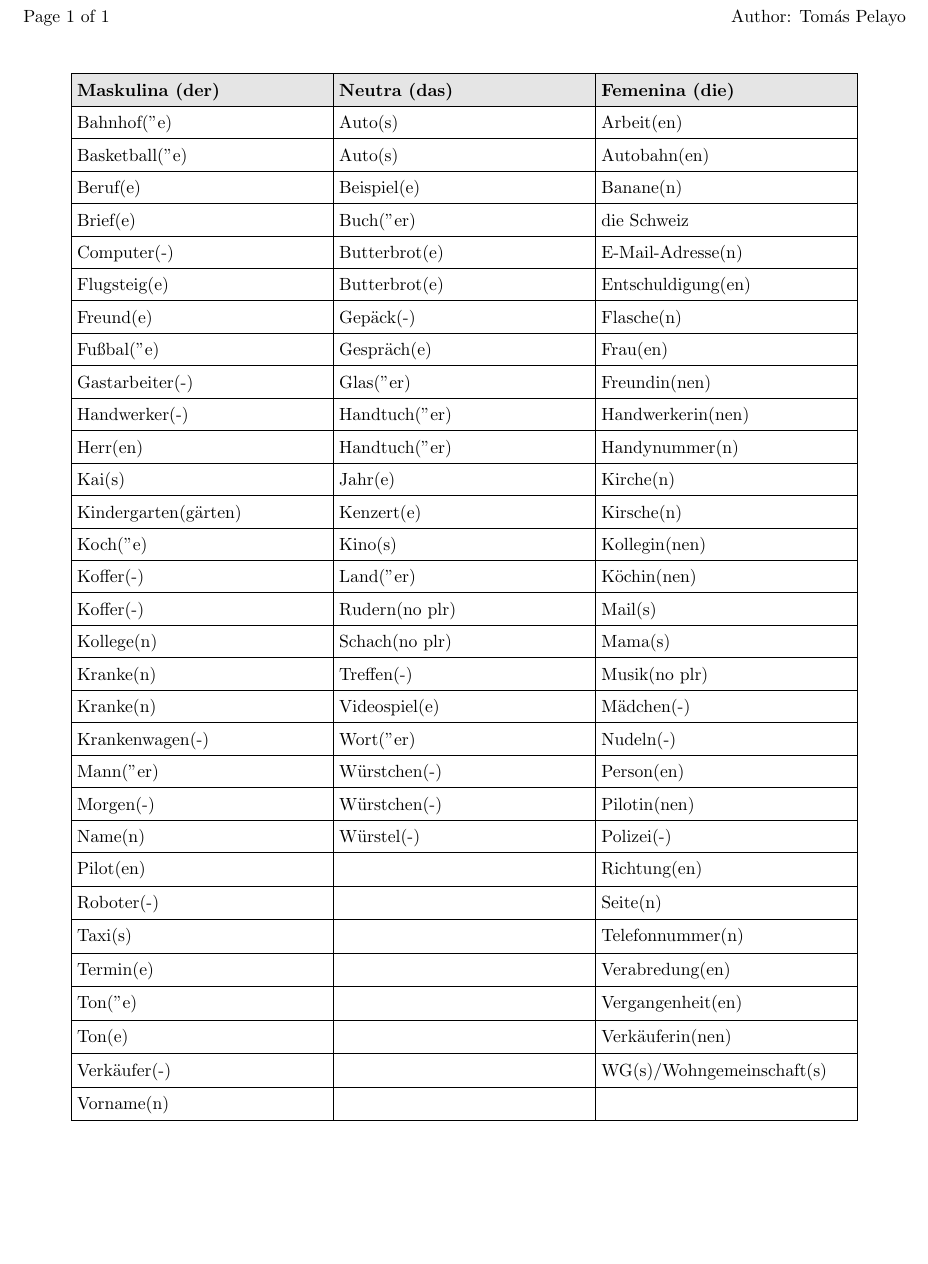
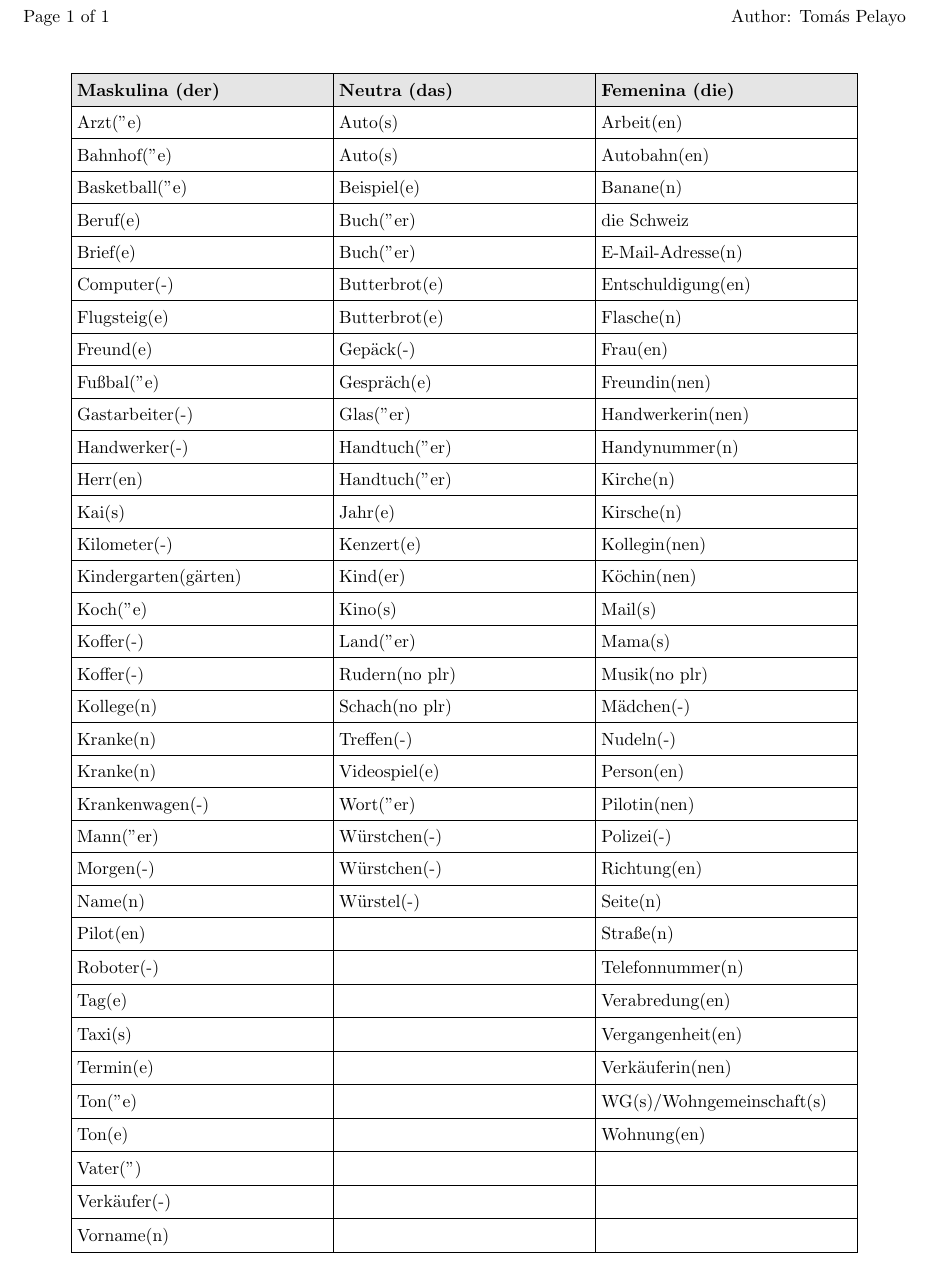
Before and after one commit to TomasPelayoBenedet/deustch_notes, a LaTeX document (genders/tex/german_genders.tex): part of the page, cut so that both start at the same text, the shorter picture padded with empty space. Compiled offline with pdfLaTeX.

Commit message:
29-10 notes

```diff
--- a/genders/tex/german_genders.tex
+++ b/genders/tex/german_genders.tex
@@ -27,36 +27,40 @@
         \hline
         \rowcolor{gray!20} \textbf{Maskulina (der)} & \textbf{Neutra (das)} & \textbf{Femenina (die)} \\
         \hline
-        Bahnhof("e) & Auto(s) & Arbeit(en) \\\hline
-        Basketball("e) & Auto(s) & Autobahn(en) \\\hline
-        Beruf(e) & Beispiel(e) & Banane(n) \\\hline
-        Brief(e) & Buch("er) & die Schweiz \\\hline
-        Computer(-) & Butterbrot(e) & E-Mail-Adresse(n) \\\hline
-        Flugsteig(e) & Butterbrot(e) & Entschuldigung(en) \\\hline
-        Freund(e) & Gepäck(-) & Flasche(n) \\\hline
-        Fu\ss{}bal("e) & Gespräch(e) & Frau(en) \\\hline
-        Gastarbeiter(-) & Glas("er) & Freundin(nen) \\\hline
-        Handwerker(-) & Handtuch("er) & Handwerkerin(nen) \\\hline
-        Herr(en) & Handtuch("er) & Handynummer(n) \\\hline
-        Kai(s) & Jahr(e) & Kirche(n) \\\hline
-        Kindergarten(gärten) & Kenzert(e) & Kirsche(n) \\\hline
-        Koch("e) & Kino(s) & Kollegin(nen) \\\hline
-        Koffer(-) & Land("er) & Köchin(nen) \\\hline
-        Koffer(-) & Rudern(no plr) & Mail(s) \\\hline
-        Kollege(n) & Schach(no plr) & Mama(s) \\\hline
-        Kranke(n) & Treffen(-) & Musik(no plr) \\\hline
-        Kranke(n) & Videospiel(e) & Mädchen(-) \\\hline
-        Krankenwagen(-) & Wort("er) & Nudeln(-) \\\hline
-        Mann("er) & Würstchen(-) & Person(en) \\\hline
-        Morgen(-) & Würstchen(-) & Pilotin(nen) \\\hline
-        Name(n) & Würstel(-) & Polizei(-) \\\hline
-        Pilot(en) &  & Richtung(en) \\\hline
-        Roboter(-) &  & Seite(n) \\\hline
-        Taxi(s) &  & Telefonnummer(n) \\\hline
-        Termin(e) &  & Verabredung(en) \\\hline
-        Ton("e) &  & Vergangenheit(en) \\\hline
-        Ton(e) &  & Verkäuferin(nen) \\\hline
-        Verkäufer(-) &  & WG(s)/Wohngemeinschaft(s) \\\hline
+        Arzt("e) & Auto(s) & Arbeit(en) \\\hline
+        Bahnhof("e) & Auto(s) & Autobahn(en) \\\hline
+        Basketball("e) & Beispiel(e) & Banane(n) \\\hline
+        Beruf(e) & Buch("er) & die Schweiz \\\hline
+        Brief(e) & Buch("er) & E-Mail-Adresse(n) \\\hline
+        Computer(-) & Butterbrot(e) & Entschuldigung(en) \\\hline
+        Flugsteig(e) & Butterbrot(e) & Flasche(n) \\\hline
+        Freund(e) & Gepäck(-) & Frau(en) \\\hline
+        Fu\ss{}bal("e) & Gespräch(e) & Freundin(nen) \\\hline
+        Gastarbeiter(-) & Glas("er) & Handwerkerin(nen) \\\hline
+        Handwerker(-) & Handtuch("er) & Handynummer(n) \\\hline
+        Herr(en) & Handtuch("er) & Kirche(n) \\\hline
+        Kai(s) & Jahr(e) & Kirsche(n) \\\hline
+        Kilometer(-) & Kenzert(e) & Kollegin(nen) \\\hline
+        Kindergarten(gärten) & Kind(er) & Köchin(nen) \\\hline
+        Koch("e) & Kino(s) & Mail(s) \\\hline
+        Koffer(-) & Land("er) & Mama(s) \\\hline
+        Koffer(-) & Rudern(no plr) & Musik(no plr) \\\hline
+        Kollege(n) & Schach(no plr) & Mädchen(-) \\\hline
+        Kranke(n) & Treffen(-) & Nudeln(-) \\\hline
+        Kranke(n) & Videospiel(e) & Person(en) \\\hline
+        Krankenwagen(-) & Wort("er) & Pilotin(nen) \\\hline
+        Mann("er) & Würstchen(-) & Polizei(-) \\\hline
+        Morgen(-) & Würstchen(-) & Richtung(en) \\\hline
+        Name(n) & Würstel(-) & Seite(n) \\\hline
+        Pilot(en) &  & Stra\ss{}e(n) \\\hline
+        Roboter(-) &  & Telefonnummer(n) \\\hline
+        Tag(e) &  & Verabredung(en) \\\hline
+        Taxi(s) &  & Vergangenheit(en) \\\hline
+        Termin(e) &  & Verkäuferin(nen) \\\hline
+        Ton("e) &  & WG(s)/Wohngemeinschaft(s) \\\hline
+        Ton(e) &  & Wohnung(en) \\\hline
+        Vater(") &  &  \\\hline
+        Verkäufer(-) &  &  \\\hline
         Vorname(n) &  &  \\\hline
     \end{tabular}
 \end{table}
```
Also changed, not shown: expressions/expressions/expressions.csv (+1 -0 lines), expressions/tex/expressions.tex (+1 -0 lines), genders/genders/Femenina.csv (+2 -0 lines), genders/genders/Maskulina.csv (+4 -0 lines), genders/genders/Neutra.csv (+2 -0 lines), words/tex/words.tex (+22 -13 lines), words/words/words.csv (+9 -0 lines), expressions/tex/expressions.pdf, genders/tex/german_genders.pdf, words/tex/words.pdf.
